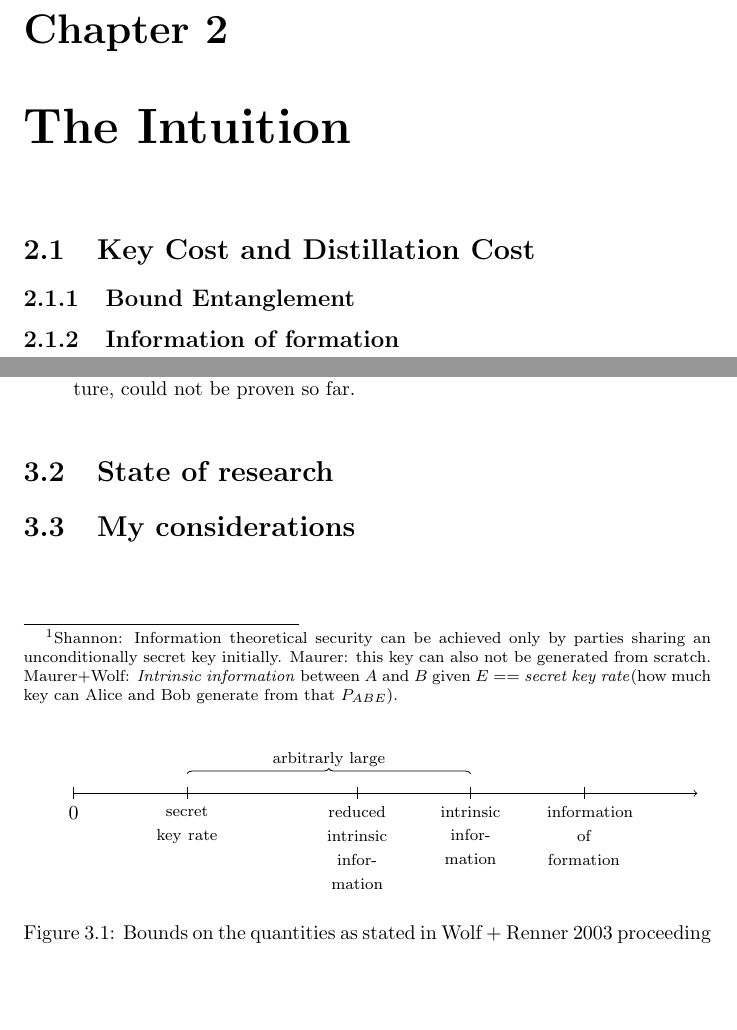
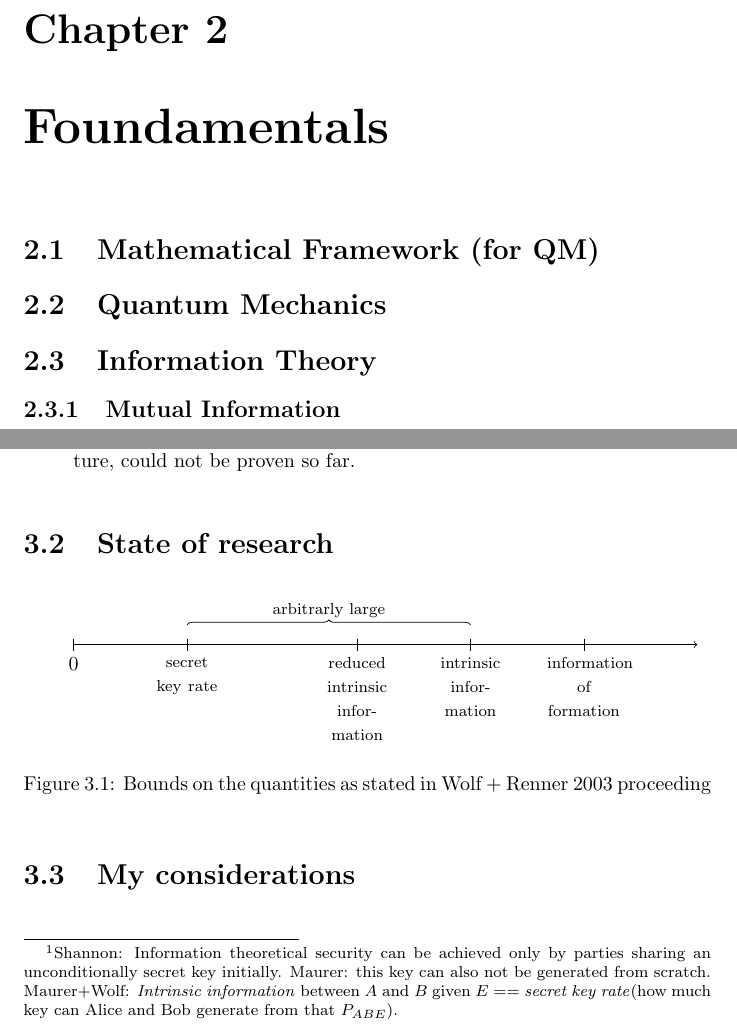
Before and after one commit to CrashingBrain/BSc_Project, a LaTeX thesis (writings/BScPro-LDolfi.tex, which reads writings/chapters/chapter2.tex, writings/chapters/chapter3.tex): two parts of pages 13 and 14 of 16, joined at a grey line, cut so that both start at the same text, the shorter picture padded with empty space. Compiled offline with pdfLaTeX.

Commit message:
new titles anc chapters. Added comments to lay out structure

```diff
--- a/writings/BScPro-LDolfi.tex
+++ b/writings/BScPro-LDolfi.tex
@@ -78,7 +78,7 @@
 \input{chapters/Introduction}
 
 % Comment out empty chapters
-\chapter{The Intuition}
+\chapter{Foundamentals}
 \input{chapters/chapter2}
 
 \chapter{Bound Information}
--- a/writings/chapters/chapter2.tex
+++ b/writings/chapters/chapter2.tex
@@ -1,9 +1,15 @@
-%\lipsum{3}
-	\section{Key Cost and Distillation Cost}
-%	\lipsum{2}
+%Foundations chapter
+% contains fundamental and basic theories to approach the content later
+%		(LinAlg)Notation (math framework for QM)
+%		QM
+%			Introduce first abstract QM on Hilbert space and then dirac
+%		Information theory
 
-		\subsection{Bound Entanglement}
-%		\lipsum[10]
 
-		\subsection{Information of formation}
-%		\lipsum[9]
+\section{Mathematical Framework (for QM)}
+
+\section{Quantum Mechanics}
+
+\section{Information Theory}
+
+	\subsection{Mutual Information}
--- a/writings/chapters/chapter3.tex
+++ b/writings/chapters/chapter3.tex
@@ -4,15 +4,16 @@
 			Bound entanglement is a kind of correlation between Alice and Bob inaccessible to Eve but neverthenless of no use for generating a secret (quantum) key.\\
 			Unfortunately the existence of such bound information, which would contradict the mentioned conjecture\footnotemark on the classical side of the picture, could not be proven so far.
 		\end{quotation}
+
 		\footnotetext{Shannon: Information theoretical security can be achieved only by parties sharing an unconditionally secret key initially. Maurer: this key can also not be generated from scratch. Maurer+Wolf: \emph{Intrinsic information} between $A$ and $B$ given $E$ == \emph{secret key rate}(how much key can Alice and Bob generate from that $P_{ABE}$).}
 
-	\begin{figure}
-		\centering
-		\input{images/bounds}
-		\caption{Bounds on the quantities as stated in Wolf + Renner 2003 proceeding}
-	\end{figure}
 	%\lipsum[1]
 	\section{State of research}
+		\begin{figure}[h]
+			\centering
+			\input{images/bounds}
+			\caption{Bounds on the quantities as stated in Wolf + Renner 2003 proceeding}
+		\end{figure}
 	%\lipsum[1]
 	\section{My considerations}
 	%\lipsum[1]
```
Also changed, not shown: writings/chapters/Motivation.tex (added, +25 -0 lines), writings/chapters/chapter3.tex (4 more changed lines).
